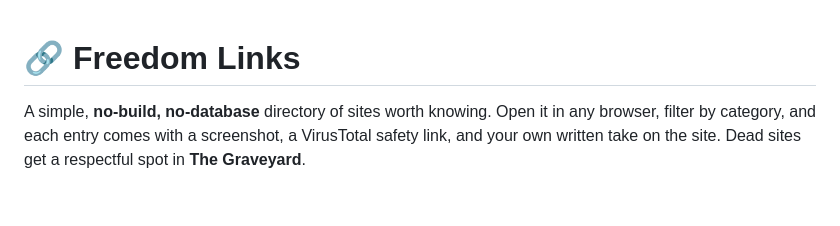
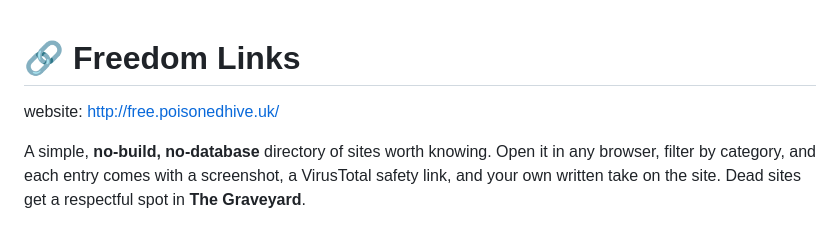
Before and after one commit to PoisonedHive/Freedom-Links, a Markdown page: README.md, the part around the change. Rendered like a GitHub page; blank space fills up the shorter version.

```diff
--- a/README.md
+++ b/README.md
@@ -1,4 +1,6 @@
 # 🔗 Freedom Links
+
+website: http://free.poisonedhive.uk/
 
 A simple, **no-build, no-database** directory of sites worth knowing. Open it
 in any browser, filter by category, and each entry comes with a screenshot, a
```
